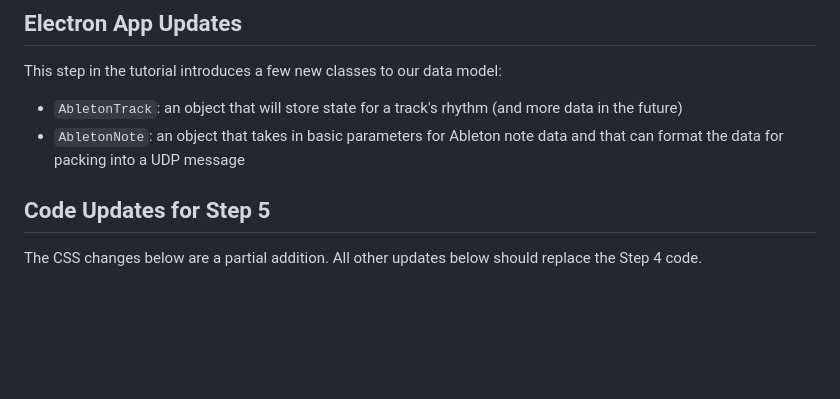
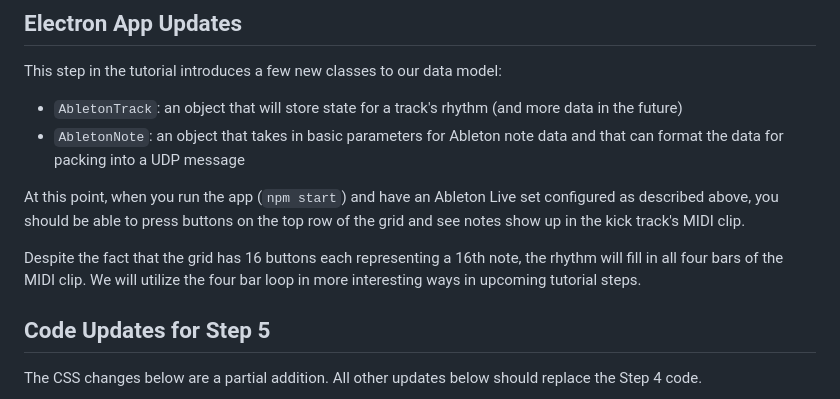
Before and after one commit to tablesandwaves/tablesandwaves.github.io, a Markdown page: docs/monome-electron-live/step-5-live-note-integration.md, the part around the change. Drawn GitHub-style; blank space fills up the shorter version.

Commit message:
Notes on running the app

```diff
--- a/docs/monome-electron-live/step-5-live-note-integration.md
+++ b/docs/monome-electron-live/step-5-live-note-integration.md
@@ -58,6 +58,10 @@ This step in the tutorial introduces a few new classes to our data model:
 
 * `AbletonTrack`: an object that will store state for a track's rhythm (and more data in the future)
 * `AbletonNote`: an object that takes in basic parameters for Ableton note data and that can format the data for packing into a UDP message
+
+At this point, when you run the app (`npm start`) and have an Ableton Live set configured as described above, you should be able to press buttons on the top row of the grid and see notes show up in the kick track's MIDI clip.
+
+Despite the fact that the grid has 16 buttons each representing a 16th note, the rhythm will fill in all four bars of the MIDI clip. We will utilize the four bar loop in more interesting ways in upcoming tutorial steps.
 
 ## Code Updates for Step 5
 
```
